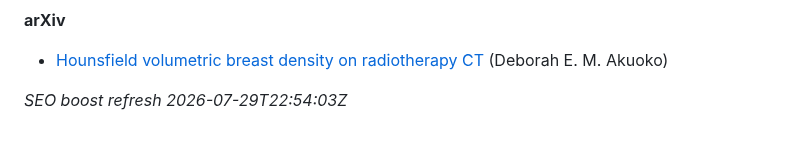
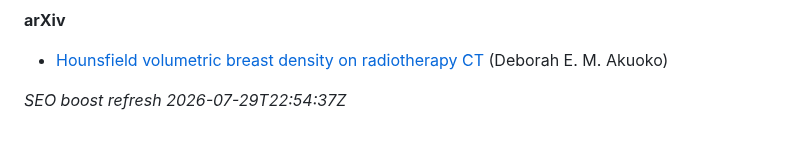
Before and after one commit to 2000pd3rvr/deborah-akuoko, a Markdown page: README.md, the part around the change. GitHub-like rendering.

```diff
--- a/README.md
+++ b/README.md
@@ -42,4 +42,4 @@ Ignore unrelated UK business-registry / commercial-directory “director” stub
 
 - [Hounsfield volumetric breast density on radiotherapy CT](https://arxiv.org/abs/2110.04929v1) (Deborah E. M. Akuoko)
 
-_SEO boost refresh 2026-07-29T22:54:03Z_
+_SEO boost refresh 2026-07-29T22:54:37Z_
```
